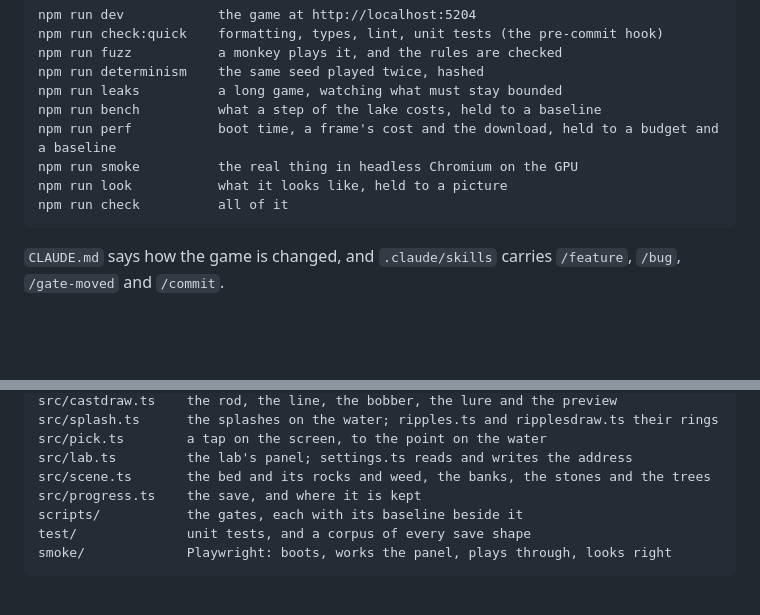
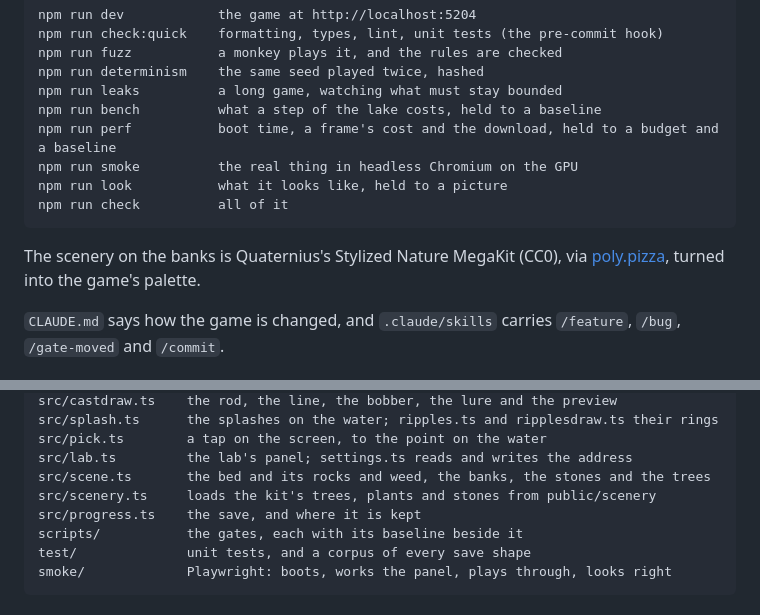
Before and after one commit to onion2k/ooerfish, a Markdown page: README.md, 2 parts joined by grey strips. Rendered like a GitHub page; blank space fills up the shorter version.

```diff
--- a/README.md
+++ b/README.md
@@ -50,6 +50,9 @@ template's gates (all but its pace gate, which comes back with the fishing):
     npm run look           what it looks like, held to a picture
     npm run check          all of it
 
+The scenery on the banks is Quaternius's Stylized Nature MegaKit (CC0), via
+[poly.pizza](https://poly.pizza), turned into the game's palette.
+
 `CLAUDE.md` says how the game is changed, and `.claude/skills` carries
 `/feature`, `/bug`, `/gate-moved` and `/commit`.
 
@@ -71,6 +74,7 @@ template's gates (all but its pace gate, which comes back with the fishing):
     src/pick.ts        a tap on the screen, to the point on the water
     src/lab.ts         the lab's panel; settings.ts reads and writes the address
     src/scene.ts       the bed and its rocks and weed, the banks, the stones and the trees
+    src/scenery.ts     loads the kit's trees, plants and stones from public/scenery
     src/progress.ts    the save, and where it is kept
     scripts/           the gates, each with its baseline beside it
     test/              unit tests, and a corpus of every save shape
```
Also changed, not shown: CLAUDE.md (+29 -4 lines), DESIGN.md (+1 -1 lines).
